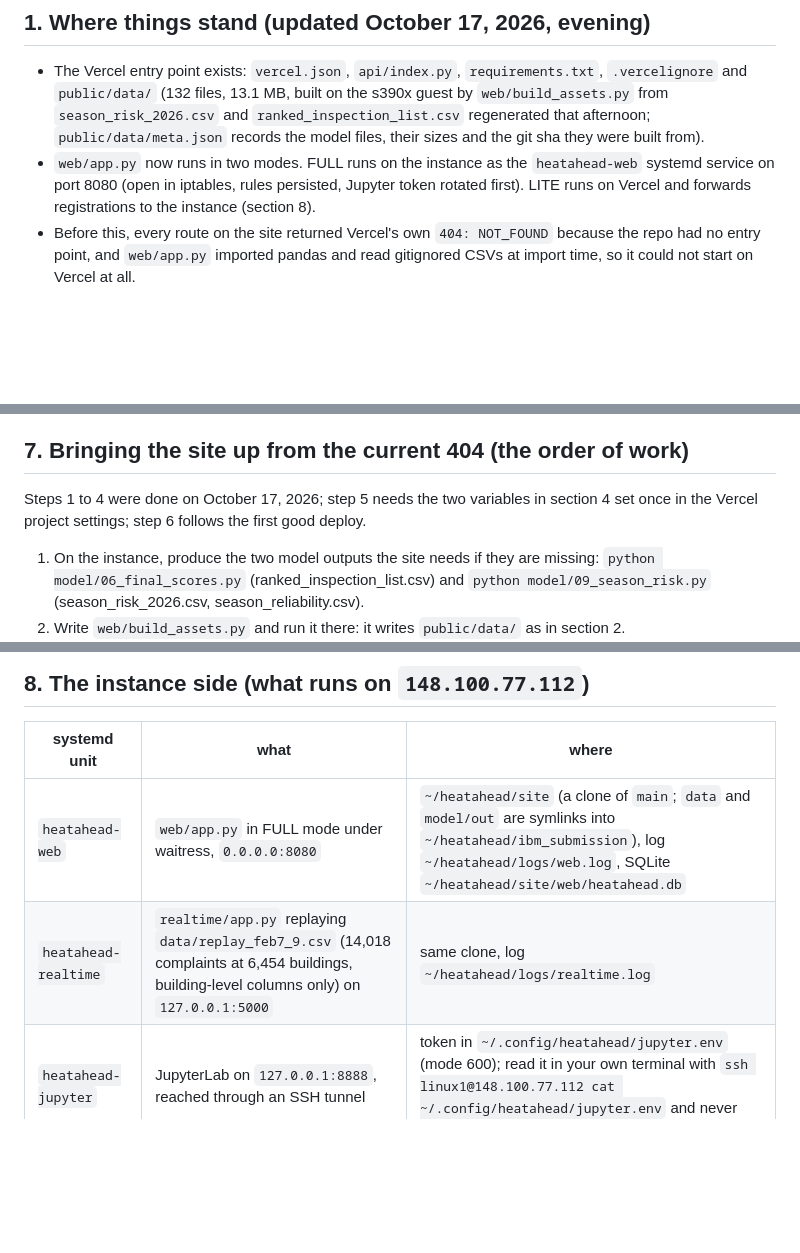
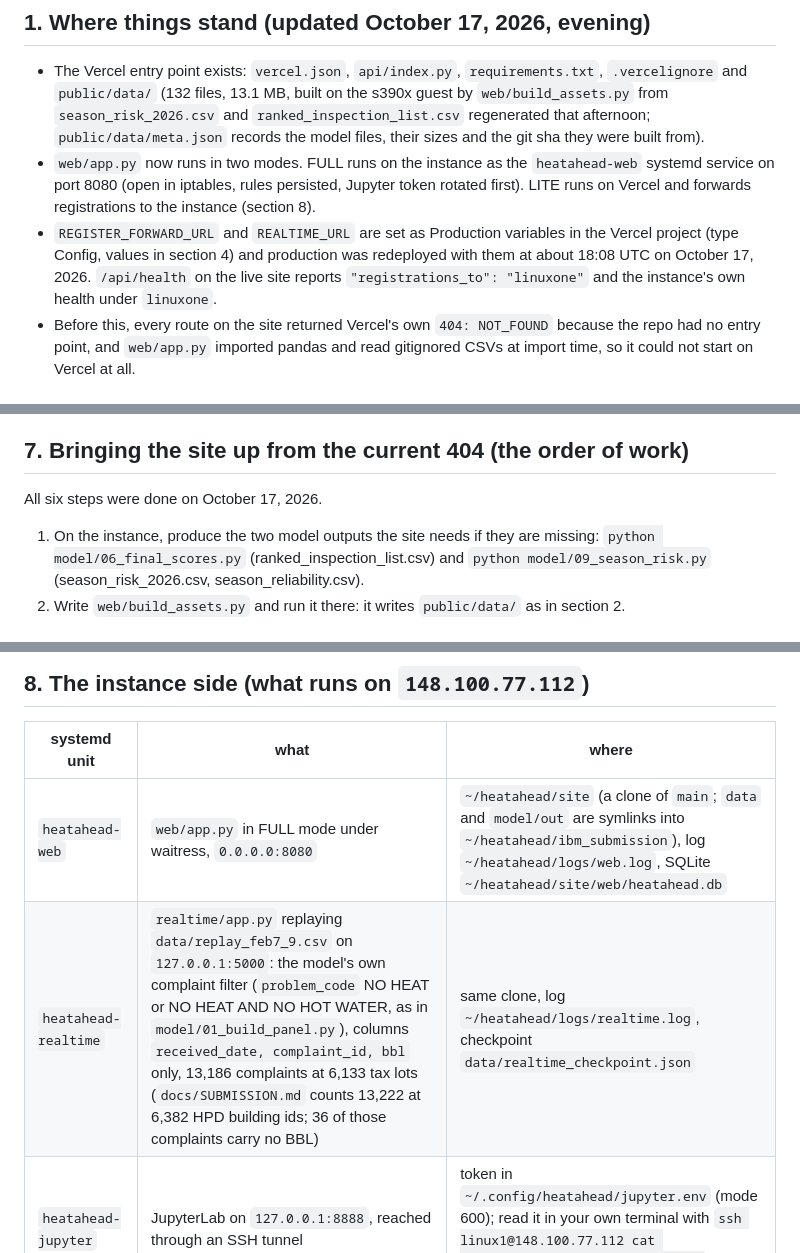
Before and after one commit to Tanneywanney25/ibm_submission, a Markdown page: docs/VERCEL.md, 3 parts joined by grey strips. Rendered like a GitHub page; blank space fills up the shorter version.

```diff
--- a/docs/VERCEL.md
+++ b/docs/VERCEL.md
@@ -15,6 +15,10 @@ automatically from every push to `main` of `emersoncortazar/ibm_submission`.
 - `web/app.py` now runs in two modes. FULL runs on the instance as the `heatahead-web`
   systemd service on port 8080 (open in iptables, rules persisted, Jupyter token rotated
   first). LITE runs on Vercel and forwards registrations to the instance (section 8).
+- `REGISTER_FORWARD_URL` and `REALTIME_URL` are set as Production variables in the Vercel
+  project (type Config, values in section 4) and production was redeployed with them at
+  about 18:08 UTC on October 17, 2026. `/api/health` on the live site reports
+  `"registrations_to": "linuxone"` and the instance's own health under `linuxone`.
 - Before this, every route on the site returned Vercel's own `404: NOT_FOUND` because the
   repo had no entry point, and `web/app.py` imported pandas and read gitignored CSVs at
   import time, so it could not start on Vercel at all.
@@ -176,8 +180,7 @@ is blocked), which is exactly why the proxies exist.
 
 ## 7. Bringing the site up from the current 404 (the order of work)
 
-Steps 1 to 4 were done on October 17, 2026; step 5 needs the two variables in section 4
-set once in the Vercel project settings; step 6 follows the first good deploy.
+All six steps were done on October 17, 2026.
 
 1. On the instance, produce the two model outputs the site needs if they are missing:
    `python model/06_final_scores.py` (ranked_inspection_list.csv) and
@@ -197,7 +200,7 @@ set once in the Vercel project settings; step 6 follows the first good deploy.
 | systemd unit | what | where |
 |---|---|---|
 | `heatahead-web` | `web/app.py` in FULL mode under waitress, `0.0.0.0:8080` | `~/heatahead/site` (a clone of `main`; `data` and `model/out` are symlinks into `~/heatahead/ibm_submission`), log `~/heatahead/logs/web.log`, SQLite `~/heatahead/site/web/heatahead.db` |
-| `heatahead-realtime` | `realtime/app.py` replaying `data/replay_feb7_9.csv` (14,018 complaints at 6,454 buildings, building-level columns only) on `127.0.0.1:5000` | same clone, log `~/heatahead/logs/realtime.log` |
+| `heatahead-realtime` | `realtime/app.py` replaying `data/replay_feb7_9.csv` on `127.0.0.1:5000`: the model's own complaint filter (`problem_code` NO HEAT or NO HEAT AND NO HOT WATER, as in `model/01_build_panel.py`), columns `received_date, complaint_id, bbl` only, 13,186 complaints at 6,133 tax lots (`docs/SUBMISSION.md` counts 13,222 at 6,382 HPD building ids; 36 of those complaints carry no BBL) | same clone, log `~/heatahead/logs/realtime.log`, checkpoint `data/realtime_checkpoint.json` |
 | `heatahead-jupyter` | JupyterLab on `127.0.0.1:8888`, reached through an SSH tunnel | token in `~/.config/heatahead/jupyter.env` (mode 600); read it in your own terminal with `ssh linux1@148.100.77.112 cat ~/.config/heatahead/jupyter.env` and never paste it into a chat |
 | cron, minute 7 of every hour | `web/alerts.py` against the same SQLite | log `~/heatahead/logs/alerts_cron.log` |
 
```
Also changed, not shown: docs/SUBMISSION.md (+7 -0 lines).
